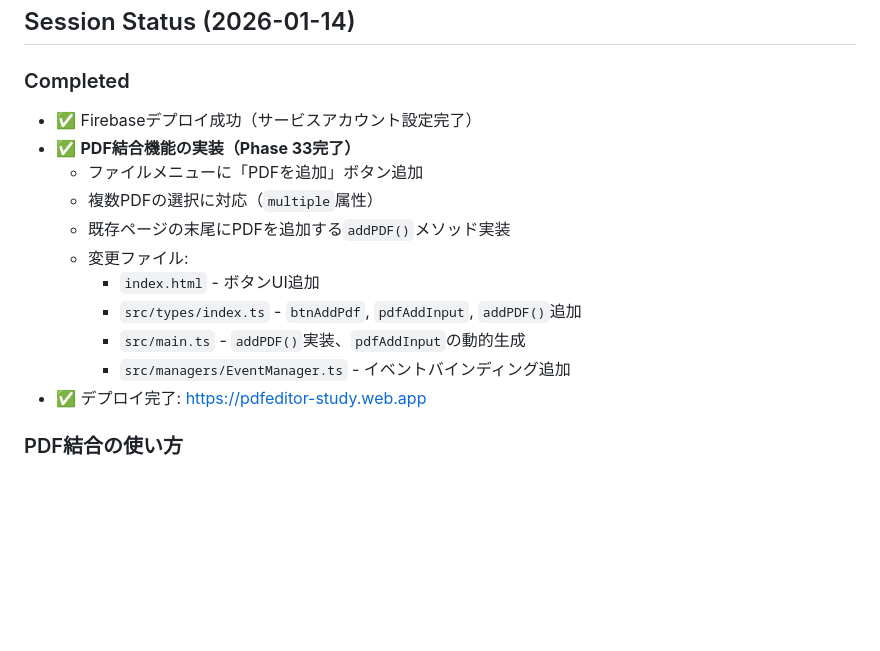
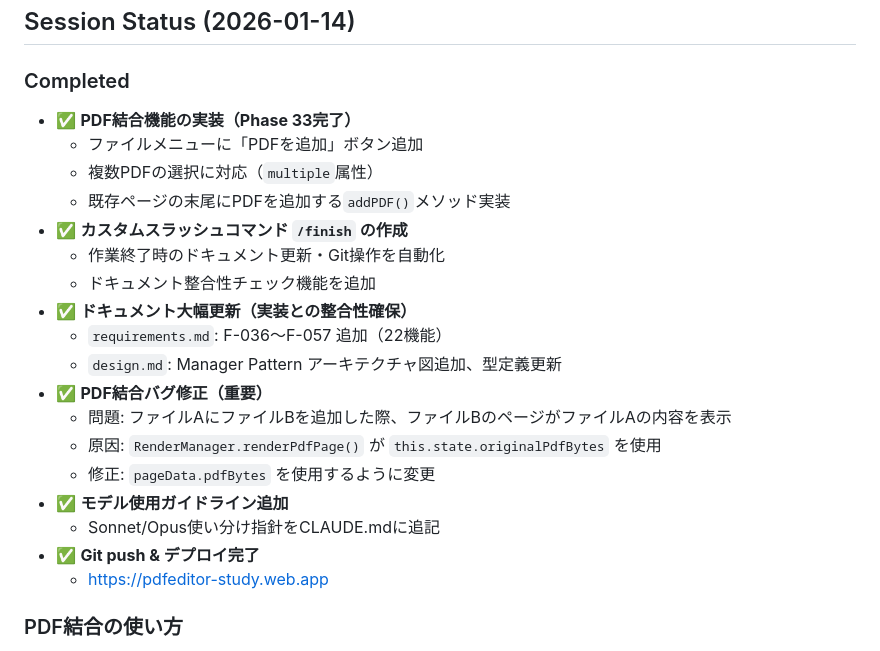
Before and after one commit to kumakun8325/pdfeditor, a Markdown page: CLAUDE.md, the part around the change. Rendered like a GitHub page; blank space fills up the shorter version.

Commit message:
docs: update session status in CLAUDE.md
Co-Authored-By: Claude Sonnet 4.5 <noreply@anthropic.com>

```diff
--- a/CLAUDE.md
+++ b/CLAUDE.md
@@ -99,17 +99,24 @@ The interface is in Japanese (日本語).
 ## Session Status (2026-01-14)
 
 ### Completed
-- ✅ Firebaseデプロイ成功（サービスアカウント設定完了）
 - ✅ **PDF結合機能の実装（Phase 33完了）**
   - ファイルメニューに「PDFを追加」ボタン追加
   - 複数PDFの選択に対応（`multiple`属性）
   - 既存ページの末尾にPDFを追加する`addPDF()`メソッド実装
-  - 変更ファイル:
-    - `index.html` - ボタンUI追加
-    - `src/types/index.ts` - `btnAddPdf`, `pdfAddInput`, `addPDF()`追加
-    - `src/main.ts` - `addPDF()`実装、`pdfAddInput`の動的生成
-    - `src/managers/EventManager.ts` - イベントバインディング追加
-- ✅ デプロイ完了: https://pdfeditor-study.web.app
+- ✅ **カスタムスラッシュコマンド `/finish` の作成**
+  - 作業終了時のドキュメント更新・Git操作を自動化
+  - ドキュメント整合性チェック機能を追加
+- ✅ **ドキュメント大幅更新（実装との整合性確保）**
+  - `requirements.md`: F-036〜F-057 追加（22機能）
+  - `design.md`: Manager Pattern アーキテクチャ図追加、型定義更新
+- ✅ **PDF結合バグ修正（重要）**
+  - 問題: ファイルAにファイルBを追加した際、ファイルBのページがファイルAの内容を表示
+  - 原因: `RenderManager.renderPdfPage()` が `this.state.originalPdfBytes` を使用
+  - 修正: `pageData.pdfBytes` を使用するように変更
+- ✅ **モデル使用ガイドライン追加**
+  - Sonnet/Opus使い分け指針をCLAUDE.mdに追記
+- ✅ **Git push & デプロイ完了**
+  - https://pdfeditor-study.web.app
 
 ### PDF結合の使い方
 1. 「開く」で最初のPDFを読み込む
```
